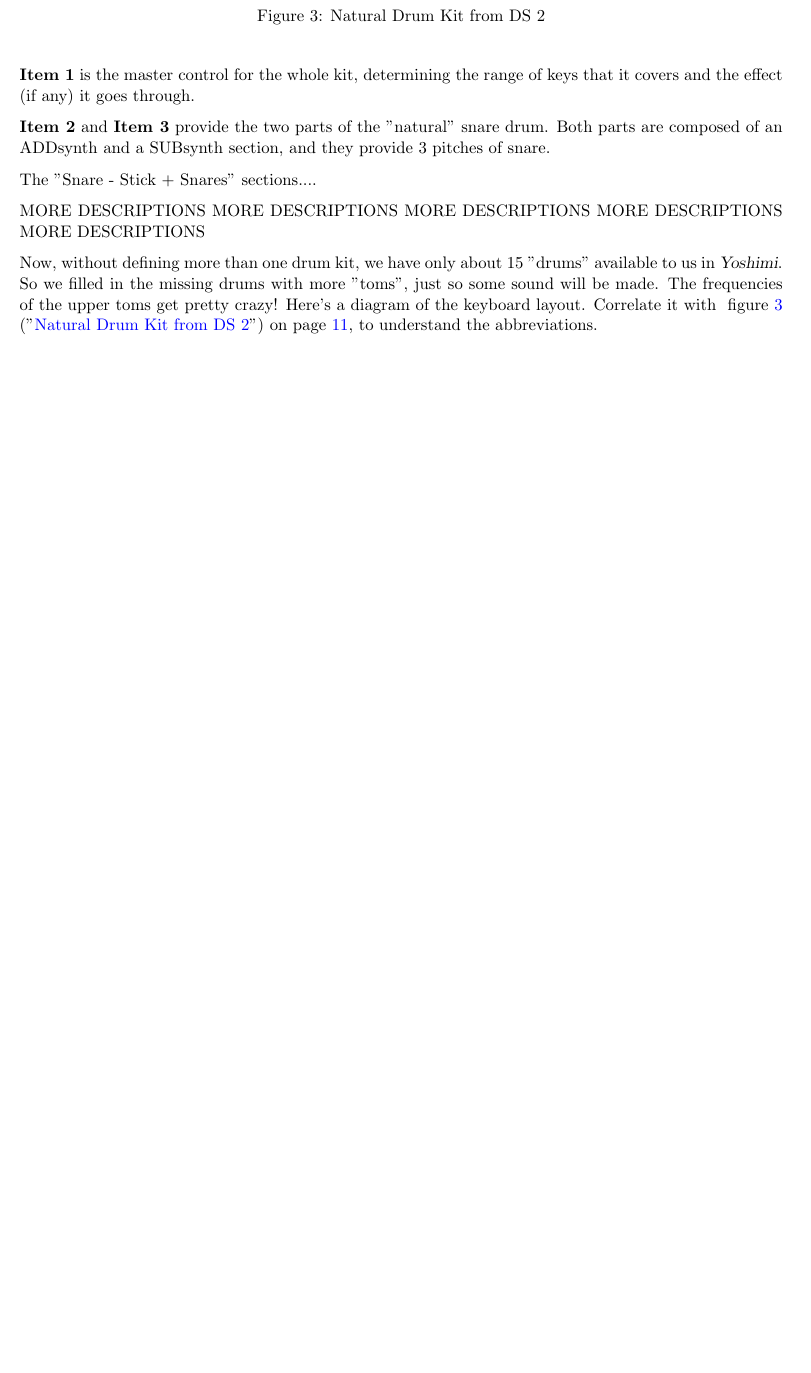
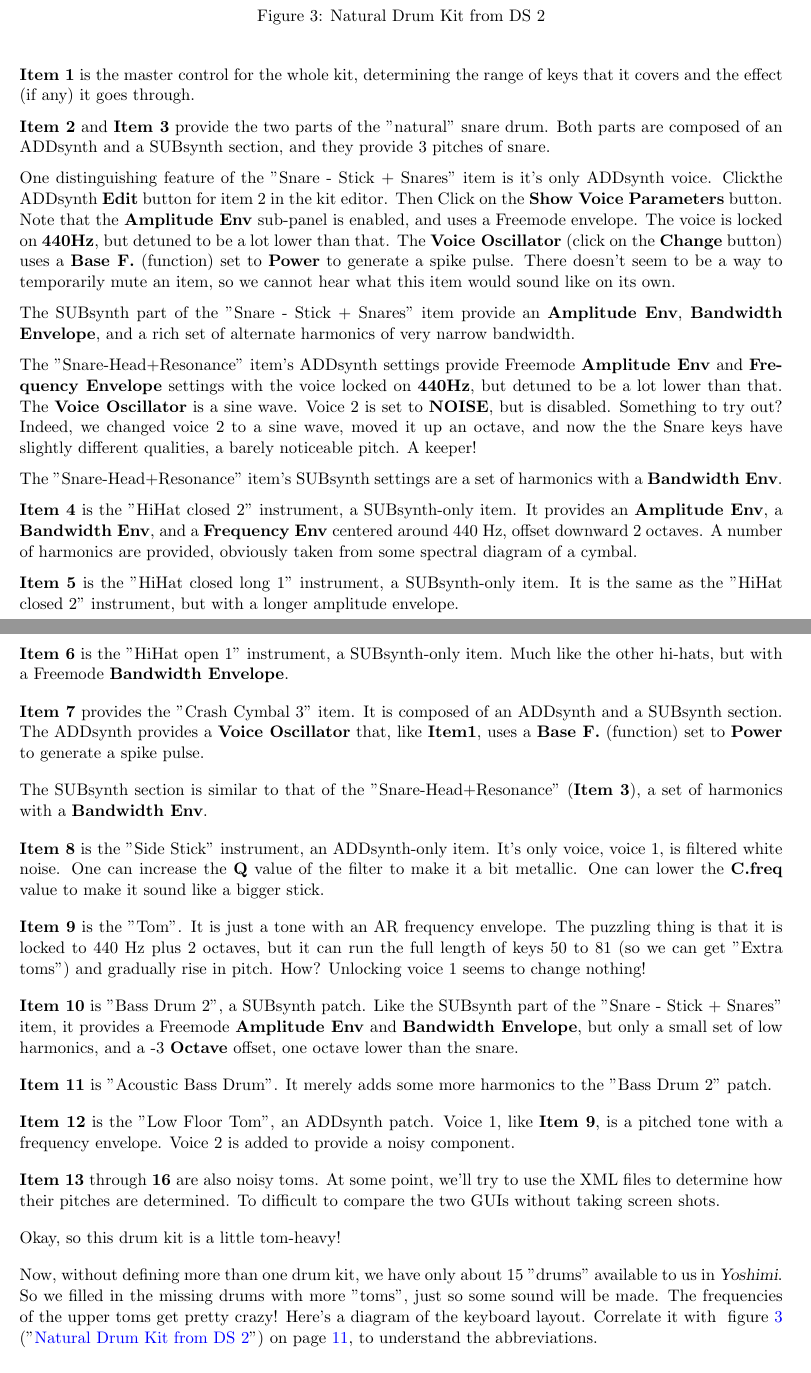
Before and after one commit to ahlstromcj/yoshimi-cookbook, a LaTeX document (tex/yoshimi-cookbook.tex, which reads tex/cookbook_instruments.tex): part of page 11 of 23 before the commit and two parts of pages 11 and 12 of 24 after it, the two joined at a grey line, cut so that both start at the same text, the shorter picture padded with empty space. Compiled offline with pdfLaTeX.

Commit message:
Added 12-string and drums recipes.

```diff
--- a/tex/cookbook_instruments.tex
+++ b/tex/cookbook_instruments.tex
@@ -440,22 +447,102 @@
    SUBsynth section, and they provide 3 pitches of snare.
 
    \index{natural drum!snare}
-   The "Snare - Stick + Snares" sections....
+   One distinguishing feature of the "Snare - Stick + Snares" item
+   is it's only ADDsynth voice.  Clickthe ADDsynth \textbf{Edit} button for
+   item 2 in the kit editor.  Then Click on the
+   \textbf{Show Voice Parameters} button.
+   Note that the \textbf{Amplitude Env} sub-panel is enabled, and uses a
+   Freemode envelope.  The voice is locked on \textbf{440Hz}, but detuned to
+   be a lot lower than that.  The \textbf{Voice Oscillator}
+   (click on the \textbf{Change} button) uses a
+   \index{power function}
+   \textbf{Base F.} (function)
+   set to \textbf{Power}
+   \index{pulse}
+   to generate a spike pulse.
+   There doesn't seem to be a way to temporarily mute an item, so we cannot
+   hear what this item would sound like on its own.
+
+   The SUBsynth part of the "Snare - Stick + Snares" item provide an
+   \textbf{Amplitude Env}, \textbf{Bandwidth Envelope}, and a rich set of
+   alternate harmonics of very narrow bandwidth.
+
+   The "Snare-Head+Resonance" item's ADDsynth settings
+   provide Freemode \textbf{Amplitude Env} and \textbf{Frequency Envelope}
+   settings with the voice locked on \textbf{440Hz}, but detuned to
+   be a lot lower than that.  The \textbf{Voice Oscillator} is a sine wave.
+   Voice 2 is set to \textbf{NOISE}, but is disabled.  Something to try out?
+   Indeed, we changed voice 2 to a sine wave, moved it up an octave,
+   and now the the Snare keys have slightly different qualities, a barely
+   noticeable pitch.  A keeper!
+
+   The "Snare-Head+Resonance" item's SUBsynth settings are a set of
+   harmonics with a \textbf{Bandwidth Env}.
 
    \index{natural drum!hihats}
+   \textbf{Item 4} is the "HiHat closed 2" instrument, a SUBsynth-only item.
+   It provides an \textbf{Amplitude Env}, a \textbf{Bandwidth Env},
+   and a \textbf{Frequency Env} centered around 440 Hz, offset downward 2
+   octaves.  A number of harmonics are provided, obviously taken from some
+   spectral diagram of a cymbal.
+
+   \textbf{Item 5} is the "HiHat closed long 1" instrument, a SUBsynth-only
+   item.  It is the same as the "HiHat closed 2" instrument, but with a
+   longer amplitude envelope.
+
+   \textbf{Item 6} is the "HiHat open 1" instrument, a SUBsynth-only item.
+   Much like the other hi-hats, but with a Freemode
+   \textbf{Bandwidth Envelope}.
+
    \index{natural drum!cymbal}
+   \textbf{Item 7} provides the "Crash Cymbal 3" item.
+   It is composed of an ADDsynth and a SUBsynth section.
+   The ADDsynth provides a \textbf{Voice Oscillator} that, like
+   \textbf{Item1}, uses a \index{power function}
+   \textbf{Base F.} (function)
+   set to \textbf{Power}
+   \index{pulse}
+   to generate a spike pulse.
+
+   The SUBsynth section is similar to that of the
+   "Snare-Head+Resonance" (\textbf{Item 3}), a set of
+   harmonics with a \textbf{Bandwidth Env}.
+
    \index{natural drum!side stick}
+   \textbf{Item 8} is the "Side Stick" instrument, an ADDsynth-only item.
+   It's only voice, voice 1, is filtered white noise.
+   One can increase the \textbf{Q} value of the filter to make it a bit
+   metallic.  One can lower the \textbf{C.freq} value to make it sound like
+   a bigger stick.
+
+   \index{natural drum!pitched toms}
+   \textbf{Item 9} is the "Tom".  It is just a tone with an AR frequency
+   envelope.  The puzzling thing is that it is locked to 440 Hz plus 2
+   octaves, but it can run the full length of keys 50 to 81 (so we can get
+   "Extra toms") and gradually rise in pitch.  How?  Unlocking voice 1 seems
+   to change nothing!
+
+   \index{natural drum!bass drums}
+   \textbf{Item 10} is "Bass Drum 2", a SUBsynth patch.
+   Like the SUBsynth part of the "Snare - Stick + Snares" item, it provides
+   a Freemode \textbf{Amplitude Env} and \textbf{Bandwidth Envelope}, but
+   only a small set of low harmonics, and a -3 \textbf{Octave} offset, one
+   octave lower than the snare.
+
+   \textbf{Item 11} is "Acoustic Bass Drum".  It merely adds some more
+   harmonics to the "Bass Drum 2" patch.
+
    \index{natural drum!toms}
-   \index{natural drum!extra toms}
-   \index{natural drum!bass drums}
-   \index{natural drum!xxxxxxx}
-   \index{natural drum!xxxxxxx}
-   \index{natural drum!xxxxxxx}
-   MORE DESCRIPTIONS
-   MORE DESCRIPTIONS
-   MORE DESCRIPTIONS
-   MORE DESCRIPTIONS
-   MORE DESCRIPTIONS
+   \textbf{Item 12} is the "Low Floor Tom", an ADDsynth patch.
+   Voice 1, like \textbf{Item 9}, is a pitched tone with a frequency
+   envelope.  Voice 2 is added to provide a noisy component.
+
+   \textbf{Item 13} through \textbf{16} are also noisy toms.
+   At some point, we'll try to use the XML files to determine how their
+   pitches are determined.  To difficult to compare the two GUIs without
+   taking screen shots.
+
+   Okay, so this drum kit is a little tom-heavy!
 
    Now, without defining more than one drum kit, we have only about 15
    "drums" available to us in \textsl{Yoshimi}.  So we filled in the missing
```
Also changed, not shown: tex/gm_basic_table.tex (+3 -3 lines), tex/cookbook_instruments.tex (46 more changed lines), 3 other files.
